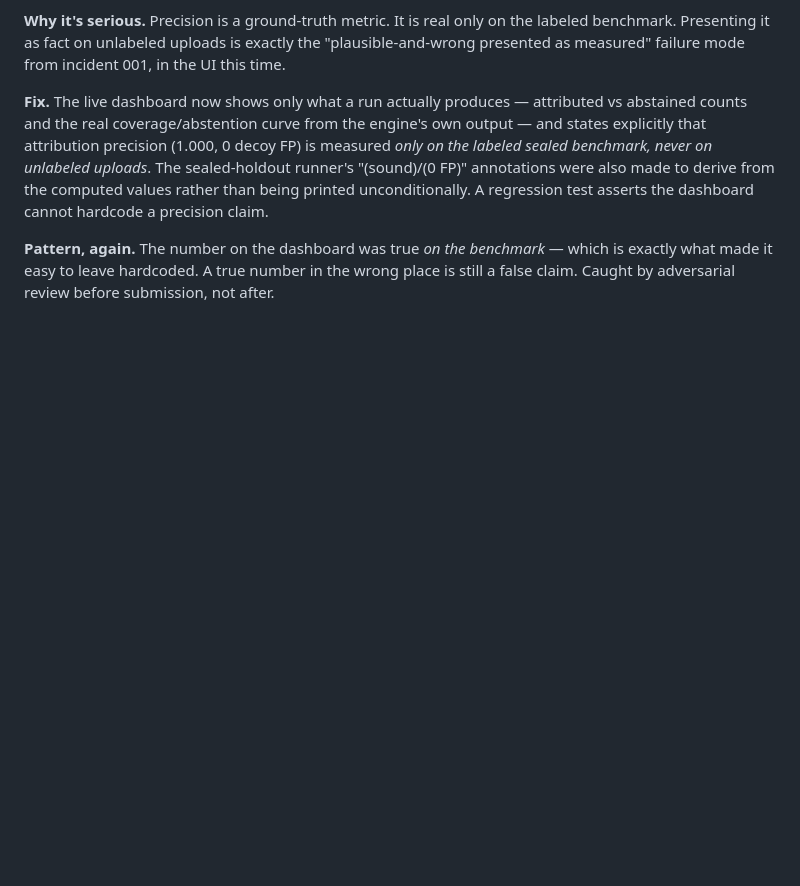
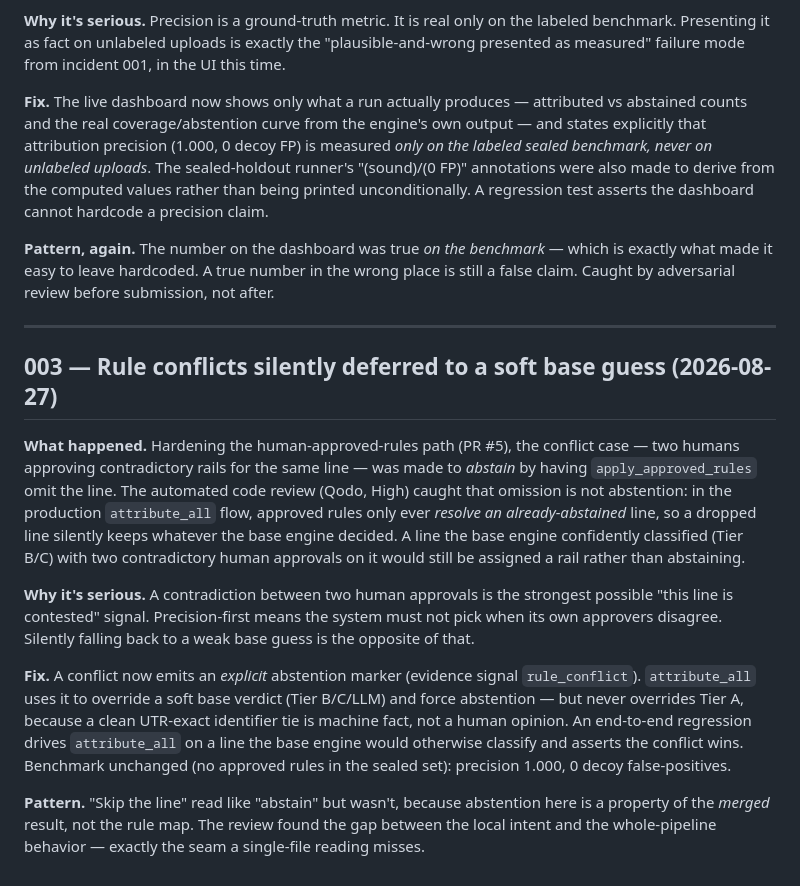
Before and after one commit to vinayaksonthalia/untangle, a Markdown page: INCIDENTS.md, the part around the change. Drawn GitHub-style; blank space fills up the shorter version.

Commit message:
docs(incidents): 003 — rule conflict silently deferred to soft base guess

```diff
--- a/INCIDENTS.md
+++ b/INCIDENTS.md
@@ -44,3 +44,15 @@ Real failures, written after the fact, by me. Not generated. Each entry: what I
 **Fix.** The live dashboard now shows only what a run actually produces — attributed vs abstained counts and the real coverage/abstention curve from the engine's own output — and states explicitly that attribution precision (1.000, 0 decoy FP) is measured *only on the labeled sealed benchmark, never on unlabeled uploads*. The sealed-holdout runner's "(sound)/(0 FP)" annotations were also made to derive from the computed values rather than being printed unconditionally. A regression test asserts the dashboard cannot hardcode a precision claim.
 
 **Pattern, again.** The number on the dashboard was true *on the benchmark* — which is exactly what made it easy to leave hardcoded. A true number in the wrong place is still a false claim. Caught by adversarial review before submission, not after.
+
+---
+
+## 003 — Rule conflicts silently deferred to a soft base guess (2026-08-27)
+
+**What happened.** Hardening the human-approved-rules path (PR #5), the conflict case — two humans approving contradictory rails for the same line — was made to *abstain* by having `apply_approved_rules` omit the line. The automated code review (Qodo, High) caught that omission is not abstention: in the production `attribute_all` flow, approved rules only ever *resolve an already-abstained* line, so a dropped line silently keeps whatever the base engine decided. A line the base engine confidently classified (Tier B/C) with two contradictory human approvals on it would still be assigned a rail rather than abstaining.
+
+**Why it's serious.** A contradiction between two human approvals is the strongest possible "this line is contested" signal. Precision-first means the system must not pick when its own approvers disagree. Silently falling back to a weak base guess is the opposite of that.
+
+**Fix.** A conflict now emits an *explicit* abstention marker (evidence signal `rule_conflict`). `attribute_all` uses it to override a soft base verdict (Tier B/C/LLM) and force abstention — but never overrides Tier A, because a clean UTR-exact identifier tie is machine fact, not a human opinion. An end-to-end regression drives `attribute_all` on a line the base engine would otherwise classify and asserts the conflict wins. Benchmark unchanged (no approved rules in the sealed set): precision 1.000, 0 decoy false-positives.
+
+**Pattern.** "Skip the line" read like "abstain" but wasn't, because abstention here is a property of the *merged* result, not the rule map. The review found the gap between the local intent and the whole-pipeline behavior — exactly the seam a single-file reading misses.
```
